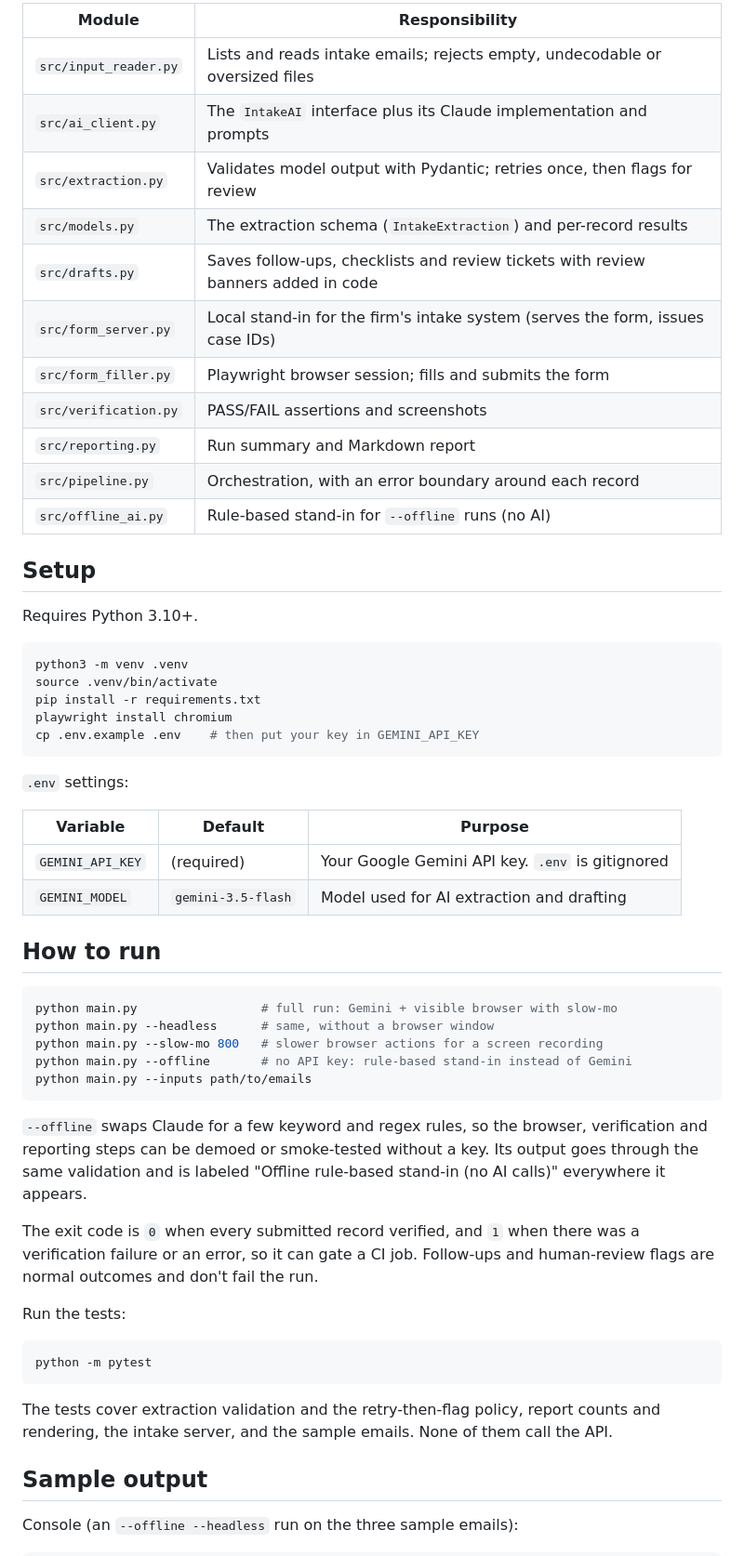
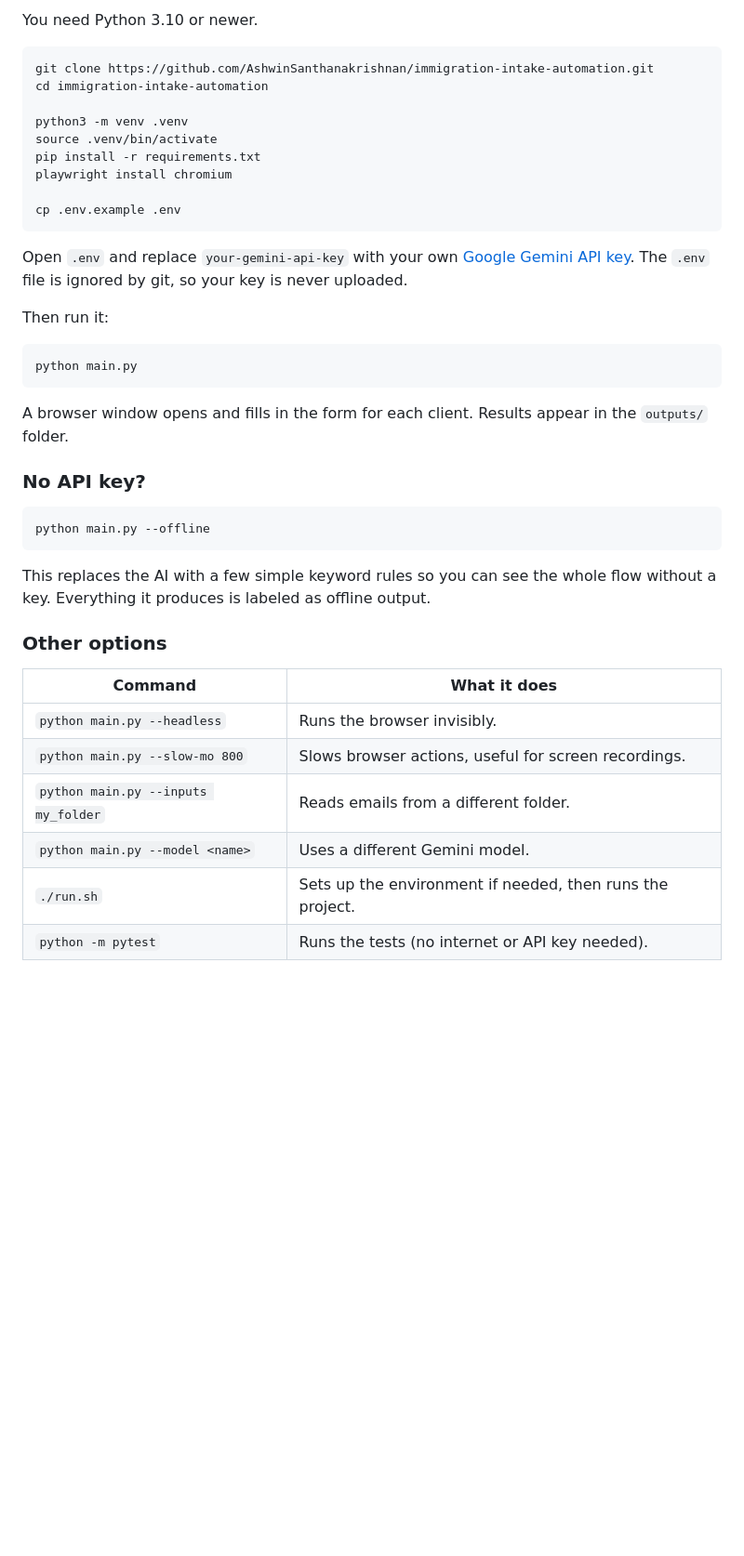
Before and after one commit to AshwinSanthanakrishnan/immigration-intake-automation, a Markdown page: README.md, the part around one of its changes. Shown at 93% size. Rendered like a GitHub page; blank space fills up the shorter version.

````diff
--- a/README.md
+++ b/README.md
@@ -44,60 +40,44 @@ flowchart LR
 
-| Module | Responsibility |
-|---|---|
-| `src/input_reader.py` | Lists and reads intake emails; rejects empty, undecodable or oversized files |
-| `src/ai_client.py` | The `IntakeAI` interface plus its Claude implementation and prompts |
-| `src/extraction.py` | Validates model output with Pydantic; retries once, then flags for review |
-| `src/models.py` | The extraction schema (`IntakeExtraction`) and per-record results |
-| `src/drafts.py` | Saves follow-ups, checklists and review tickets with review banners added in code |
-| `src/form_server.py` | Local stand-in for the firm's intake system (serves the form, issues case IDs) |
-| `src/form_filler.py` | Playwright browser session; fills and submits the form |
-| `src/verification.py` | PASS/FAIL assertions and screenshots |
-| `src/reporting.py` | Run summary and Markdown report |
-| `src/pipeline.py` | Orchestration, with an error boundary around each record |
-| `src/offline_ai.py` | Rule-based stand-in for `--offline` runs (no AI) |
-
-## Setup
-
-Requires Python 3.10+.
+You need Python 3.10 or newer.
 
 ```bash
+git clone https://github.com/AshwinSanthanakrishnan/immigration-intake-automation.git
+cd immigration-intake-automation
+
 python3 -m venv .venv
 source .venv/bin/activate
 pip install -r requirements.txt
 playwright install chromium
-cp .env.example .env    # then put your key in GEMINI_API_KEY
+
+cp .env.example .env
 ```
 
-`.env` settings:
+Open `.env` and replace `your-gemini-api-key` with your own [Google Gemini API key](https://aistudio.google.com/apikey). The `.env` file is ignored by git, so your key is never uploaded.
 
-| Variable | Default | Purpose |
-|---|---|---|
-| `GEMINI_API_KEY` | (required) | Your Google Gemini API key. `.env` is gitignored |
-| `GEMINI_MODEL` | `gemini-3.5-flash` | Model used for AI extraction and drafting |
-
-## How to run
+Then run it:
 
 ```bash
-python main.py                 # full run: Gemini + visible browser with slow-mo
-python main.py --headless      # same, without a browser window
-python main.py --slow-mo 800   # slower browser actions for a screen recording
-python main.py --offline       # no API key: rule-based stand-in instead of Gemini
-python main.py --inputs path/to/emails
+python main.py
 ```
 
-`--offline` swaps Claude for a few keyword and regex rules, so the browser, verification and reporting steps can be demoed or smoke-tested without a key. Its output goes through the same validation and is labeled "Offline rule-based stand-in (no AI calls)" everywhere it appears.
+A browser window opens and fills in the form for each client. Results appear in the `outputs/` folder.
 
-The exit code is `0` when every submitted record verified, and `1` when there was a verification failure or an error, so it can gate a CI job. Follow-ups and human-review flags are normal outcomes and don't fail the run.
-
-Run the tests:
+### No API key?
 
 ```bash
-python -m pytest
+python main.py --offline
 ```
 
-The tests cover extraction validation and the retry-then-flag policy, report counts and rendering, the intake server, and the sample emails. None of them call the API.
+This replaces the AI with a few simple keyword rules so you can see the whole flow without a key. Everything it produces is labeled as offline output.
 
-## Sample output
+### Other options
 
-Console (an `--offline --headless` run on the three sample emails):
+| Command | What it does |
+|---|---|
+| `python main.py --headless` | Runs the browser invisibly. |
+| `python main.py --slow-mo 800` | Slows browser actions, useful for screen recordings. |
+| `python main.py --inputs my_folder` | Reads emails from a different folder. |
+| `python main.py --model <name>` | Uses a different Gemini model. |
+| `./run.sh` | Sets up the environment if needed, then runs the project. |
+| `python -m pytest` | Runs the tests (no internet or API key needed). |
 
````
Also changed, not shown: other parts of README.md (+82 -102 lines).
